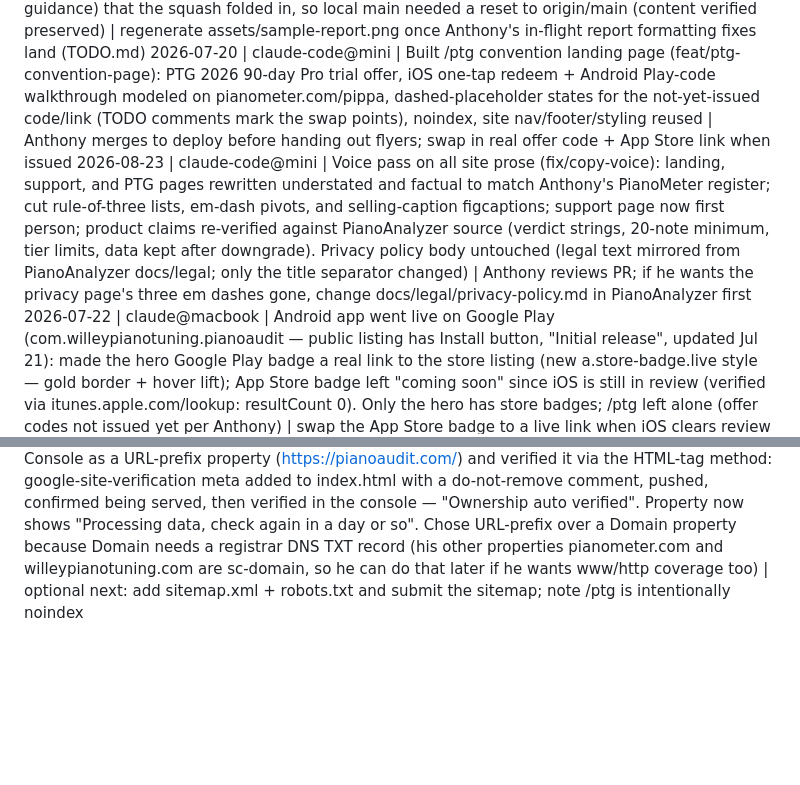
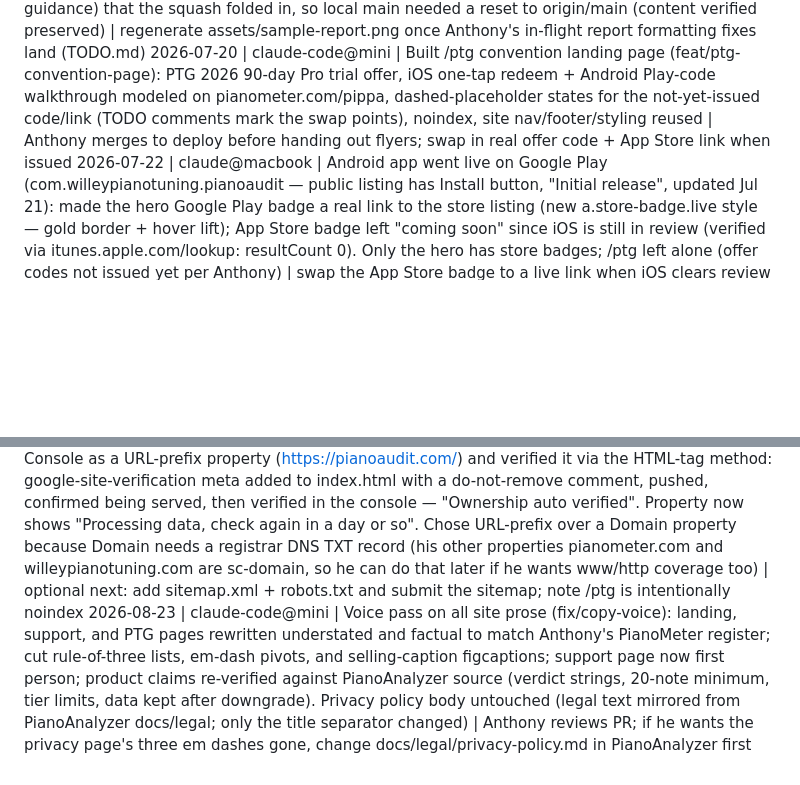
Before and after one commit to adjwilley/PianoAudit-site, a Markdown page: LOG.md, 2 parts joined by grey strips. GitHub-like rendering; blank space fills up the shorter version.

Commit message:
docs: keep LOG chronological after merge

```diff
--- a/LOG.md
+++ b/LOG.md
@@ -5,9 +5,9 @@
 2026-07-16 | claude-code@mini | Android-era refresh (feat/android-and-real-data): Google Play badge + cross-platform copy on all three pages, verdict quotes updated to the shipped ladder, all four screenshots regenerated from a simulator seeded with Anthony's real Yamaha GP1 export (real pitch correction, -uiScreen/-uiDumpReportPDF debug args), Pro sample report re-rendered through the shipping PDF pipeline (gold before-series), favicon/OG set from the app icon, privacy policy platform-neutralized in sync with PianoAnalyzer docs/legal | Anthony reviews the PR (privacy wording + store badges) and merges to deploy
 2026-07-16 | claude-code@mini | Shipped the Android refresh live: merged PR #1 (squash 3cabe5e), verified pianoaudit.com serves origin/main byte-for-byte, then applied Anthony's copy direction — pinch-to-zoom and suspect-measurement flagging cut from the feature cards as implementation detail rather than selling points. Note for future site work: main carried an unpushed local commit (bc38056 AgentHub guidance) that the squash folded in, so local main needed a reset to origin/main (content verified preserved) | regenerate assets/sample-report.png once Anthony's in-flight report formatting fixes land (TODO.md)
 2026-07-20 | claude-code@mini | Built /ptg convention landing page (feat/ptg-convention-page): PTG 2026 90-day Pro trial offer, iOS one-tap redeem + Android Play-code walkthrough modeled on pianometer.com/pippa, dashed-placeholder states for the not-yet-issued code/link (TODO comments mark the swap points), noindex, site nav/footer/styling reused | Anthony merges to deploy before handing out flyers; swap in real offer code + App Store link when issued
-2026-08-23 | claude-code@mini | Voice pass on all site prose (fix/copy-voice): landing, support, and PTG pages rewritten understated and factual to match Anthony's PianoMeter register; cut rule-of-three lists, em-dash pivots, and selling-caption figcaptions; support page now first person; product claims re-verified against PianoAnalyzer source (verdict strings, 20-note minimum, tier limits, data kept after downgrade). Privacy policy body untouched (legal text mirrored from PianoAnalyzer docs/legal; only the title separator changed) | Anthony reviews PR; if he wants the privacy page's three em dashes gone, change docs/legal/privacy-policy.md in PianoAnalyzer first
 2026-07-22 | claude@macbook | Android app went live on Google Play (com.willeypianotuning.pianoaudit — public listing has Install button, "Initial release", updated Jul 21): made the hero Google Play badge a real link to the store listing (new a.store-badge.live style — gold border + hover lift); App Store badge left "coming soon" since iOS is still in review (verified via itunes.apple.com/lookup: resultCount 0). Only the hero has store badges; /ptg left alone (offer codes not issued yet per Anthony) | swap the App Store badge to a live link when iOS clears review
 2026-07-22 | claude@macbook | PTG page: Android Play promo code PTG2026 is live (code-box switched from dashed placeholder to solid gold .live style, user-select:all for copying), "auto-renew" underlined in the warning after the redeem steps per Anthony, offer chip now says Android codes are live / iOS redemption still coming | swap the iOS redeem link + delete the chip when Apple offer codes are issued
 2026-07-28 | claude@macbook | iOS cleared App Review and released — swapped the hero App Store badge from the "Coming soon" span to a live link (apps.apple.com/app/id6789833467, same .store-badge.live styling as the Play badge, Apple's standard "Download on the App Store" wording). Verified live before linking: lookup?id=6789833467&country=us returns PianoAudit - is it in tune?, v1.0, Free, min iOS 15.6, released 2026-07-28, and both apps.apple.com URL forms return 200. Note the bundleId lookup still returns 0 without &country=us because the iOS launch is 2 countries only — not a propagation lag. /ptg iPhone redemption deliberately left as "coming shortly" (Apple offer code not issued; Android PTG2026 already live) | swap the /ptg Apple redeem link when the offer code arrives
 2026-07-28 | claude@macbook | /ptg is fully live on both platforms: wired Anthony's Apple offer-code link (apps.apple.com/redeem?ctx=offercodes&id=6789833467&code=PTG2026 — his URL, format confirmed and resolves 200), flipped the redeem button from .pending to .live, deleted the "iPhone redemption coming shortly" chip, and resolved the standing TODO that asked whether the no-auto-renewal claim was safe to publish — Anthony configured it as a NON-RENEWING 3-month offer, so the claim is accurate (wording now says "After 3 months" on iOS; the Android side keeps its own 90-day/auto-renew warning, which is still correct for Play). Left alone: the hero still says "free 90-day trial", which reads slightly loose next to the iOS "3 months" — copy/positioning is Anthony's call per AGENTS.md | Anthony taps the redeem button on a device to confirm the code resolves before handing out flyers
 2026-07-28 | claude@macbook | Added pianoaudit.com to Google Search Console as a URL-prefix property (https://pianoaudit.com/) and verified it via the HTML-tag method: google-site-verification meta added to index.html <head> with a do-not-remove comment, pushed, confirmed being served, then verified in the console — "Ownership auto verified". Property now shows "Processing data, check again in a day or so". Chose URL-prefix over a Domain property because Domain needs a registrar DNS TXT record (his other properties pianometer.com and willeypianotuning.com are sc-domain, so he can do that later if he wants www/http coverage too) | optional next: add sitemap.xml + robots.txt and submit the sitemap; note /ptg is intentionally noindex
+2026-08-23 | claude-code@mini | Voice pass on all site prose (fix/copy-voice): landing, support, and PTG pages rewritten understated and factual to match Anthony's PianoMeter register; cut rule-of-three lists, em-dash pivots, and selling-caption figcaptions; support page now first person; product claims re-verified against PianoAnalyzer source (verdict strings, 20-note minimum, tier limits, data kept after downgrade). Privacy policy body untouched (legal text mirrored from PianoAnalyzer docs/legal; only the title separator changed) | Anthony reviews PR; if he wants the privacy page's three em dashes gone, change docs/legal/privacy-policy.md in PianoAnalyzer first
```
